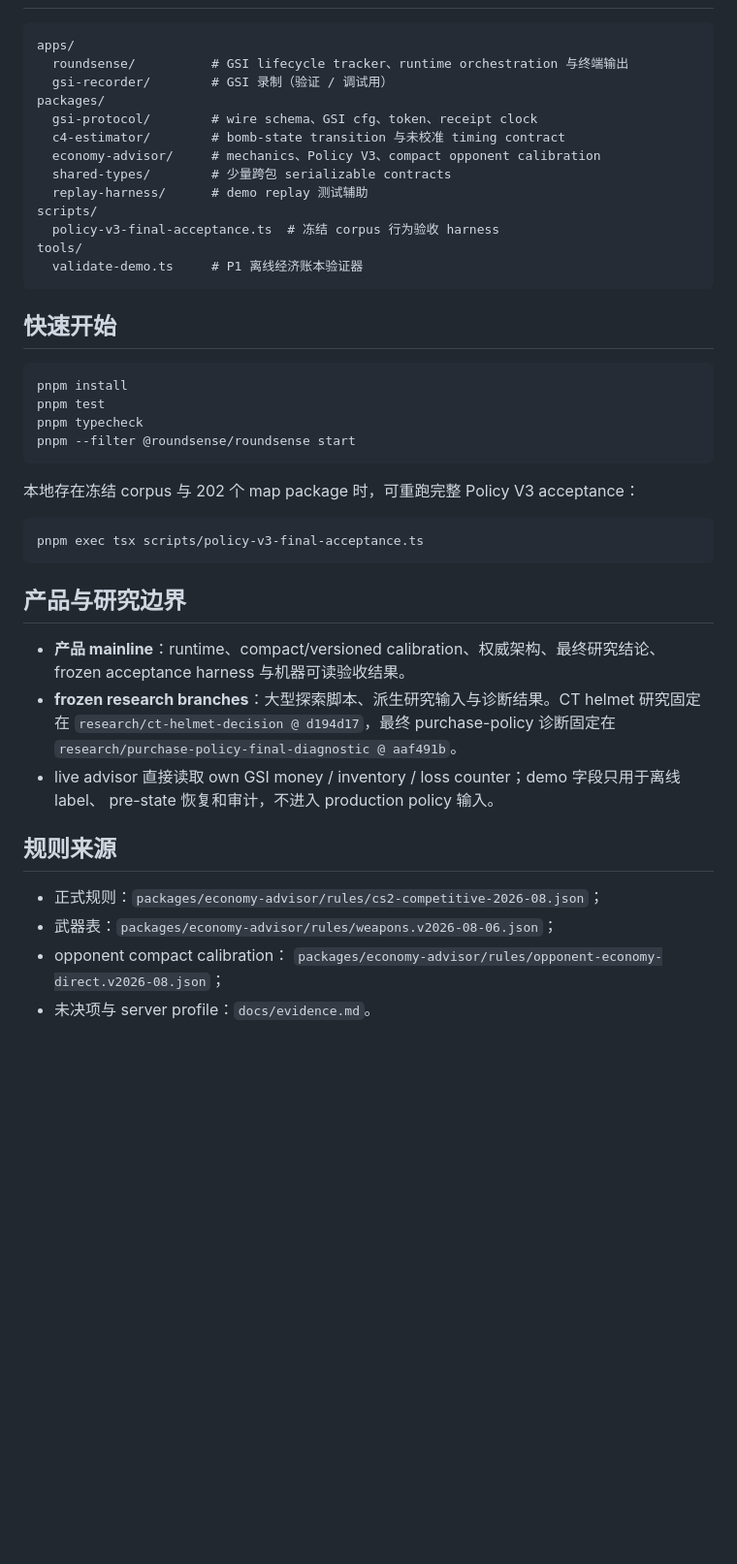
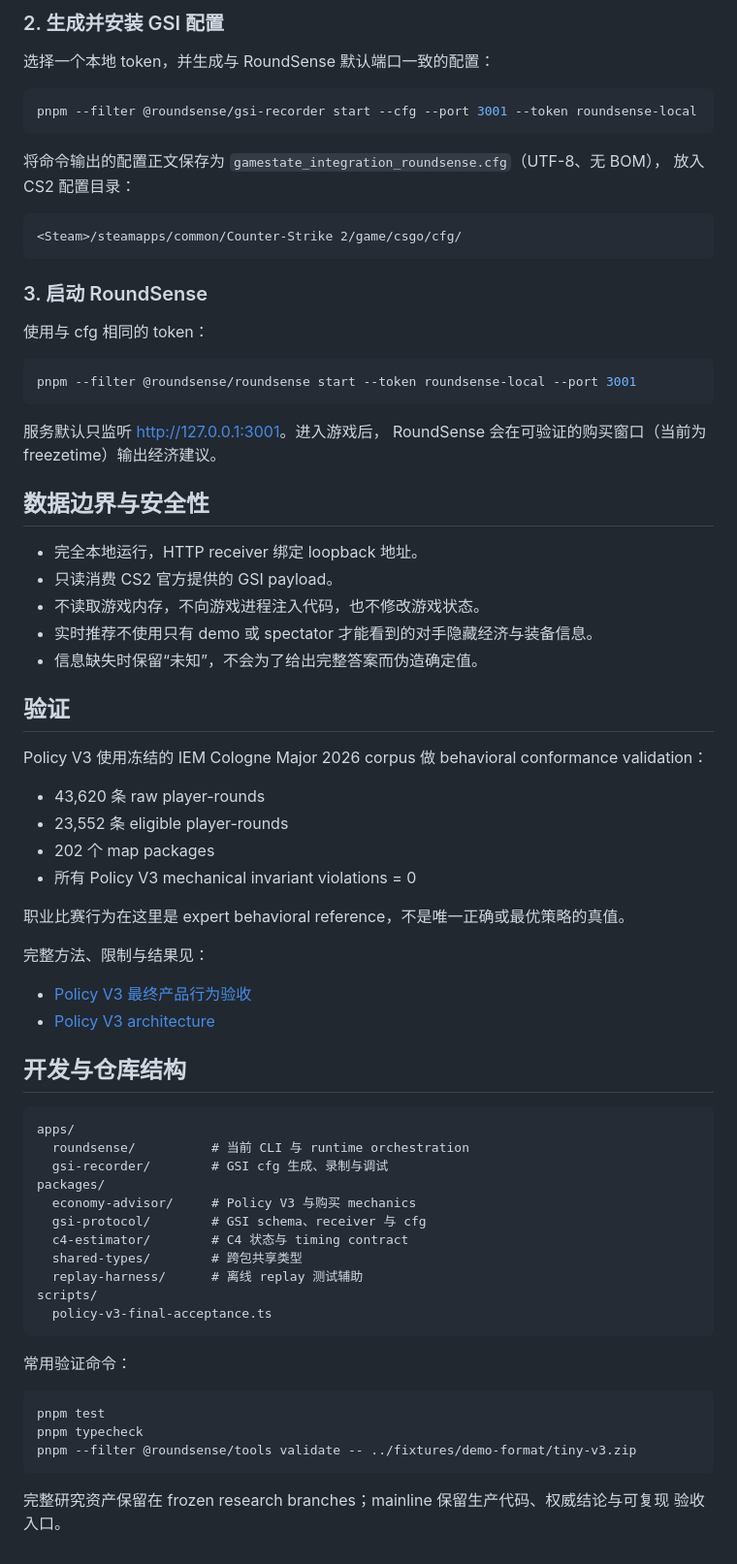
Before and after one commit to Starfie1d1272/cs2-roundsense, a Markdown page: README.md, the part around one of its changes. Shown at 97% size. Rendered like a GitHub page; blank space fills up the shorter version.

Commit message:
docs(readme): 重写 RoundSense 产品主页

````diff
--- a/README.md
+++ b/README.md
@@ -31,49 +80,77 @@ behavioral reference，不是最优真值。
+### 2. 生成并安装 GSI 配置
+
+选择一个本地 token，并生成与 RoundSense 默认端口一致的配置：
+
+```bash
+pnpm --filter @roundsense/gsi-recorder start --cfg --port 3001 --token roundsense-local
+```
+
+将命令输出的配置正文保存为 `gamestate_integration_roundsense.cfg`（UTF-8、无 BOM），
+放入 CS2 配置目录：
+
+```text
+<Steam>/steamapps/common/Counter-Strike 2/game/csgo/cfg/
+```
+
+### 3. 启动 RoundSense
+
+使用与 cfg 相同的 token：
+
+```bash
+pnpm --filter @roundsense/roundsense start --token roundsense-local --port 3001
+```
+
+服务默认只监听 [http://127.0.0.1:3001](http://127.0.0.1:3001)。进入游戏后，
+RoundSense 会在可验证的购买窗口（当前为 freezetime）输出经济建议。
+
+## 数据边界与安全性
+
+- 完全本地运行，HTTP receiver 绑定 loopback 地址。
+- 只读消费 CS2 官方提供的 GSI payload。
+- 不读取游戏内存，不向游戏进程注入代码，也不修改游戏状态。
+- 实时推荐不使用只有 demo 或 spectator 才能看到的对手隐藏经济与装备信息。
+- 信息缺失时保留“未知”，不会为了给出完整答案而伪造确定值。
+
+## 验证
+
+Policy V3 使用冻结的 IEM Cologne Major 2026 corpus 做 behavioral conformance
+validation：
+
+- 43,620 条 raw player-rounds
+- 23,552 条 eligible player-rounds
+- 202 个 map packages
+- 所有 Policy V3 mechanical invariant violations = 0
+
+职业比赛行为在这里是 expert behavioral reference，不是唯一正确或最优策略的真值。
+
+完整方法、限制与结果见：
+
+- [Policy V3 最终产品行为验收](docs/experiments/policy-v3-final-acceptance.md)
+- [Policy V3 architecture](docs/policy-v3-architecture.md)
+
+## 开发与仓库结构
 
 ```text
 apps/
-  roundsense/          # GSI lifecycle tracker、runtime orchestration 与终端输出
-  gsi-recorder/        # GSI 录制（验证 / 调试用）
+  roundsense/          # 当前 CLI 与 runtime orchestration
+  gsi-recorder/        # GSI cfg 生成、录制与调试
 packages/
-  gsi-protocol/        # wire schema、GSI cfg、token、receipt clock
-  c4-estimator/        # bomb-state transition 与未校准 timing contract
-  economy-advisor/     # mechanics、Policy V3、compact opponent calibration
-  shared-types/        # 少量跨包 serializable contracts
-  replay-harness/      # demo replay 测试辅助
+  economy-advisor/     # Policy V3 与购买 mechanics
+  gsi-protocol/        # GSI schema、receiver 与 cfg
+  c4-estimator/        # C4 状态与 timing contract
+  shared-types/        # 跨包共享类型
+  replay-harness/      # 离线 replay 测试辅助
 scripts/
-  policy-v3-final-acceptance.ts  # 冻结 corpus 行为验收 harness
-tools/
-  validate-demo.ts     # P1 离线经济账本验证器
+  policy-v3-final-acceptance.ts
 ```
 
-## 快速开始
+常用验证命令：
 
 ```bash
-pnpm install
 pnpm test
 pnpm typecheck
-pnpm --filter @roundsense/roundsense start
+pnpm --filter @roundsense/tools validate -- ../fixtures/demo-format/tiny-v3.zip
 ```
 
-本地存在冻结 corpus 与 202 个 map package 时，可重跑完整 Policy V3 acceptance：
-
-```bash
-pnpm exec tsx scripts/policy-v3-final-acceptance.ts
-```
-
-## 产品与研究边界
-
-- **产品 mainline**：runtime、compact/versioned calibration、权威架构、最终研究结论、
-  frozen acceptance harness 与机器可读验收结果。
-- **frozen research branches**：大型探索脚本、派生研究输入与诊断结果。CT helmet 研究固定在
-  `research/ct-helmet-decision @ d194d17`，最终 purchase-policy 诊断固定在
-  `research/purchase-policy-final-diagnostic @ aaf491b`。
-- live advisor 直接读取 own GSI money / inventory / loss counter；demo 字段只用于离线 label、
-  pre-state 恢复和审计，不进入 production policy 输入。
-
-## 规则来源
-
-- 正式规则：`packages/economy-advisor/rules/cs2-competitive-2026-08.json`；
-- 武器表：`packages/economy-advisor/rules/weapons.v2026-08-06.json`；
-- opponent compact calibration：
-  `packages/economy-advisor/rules/opponent-economy-direct.v2026-08.json`；
-- 未决项与 server profile：`docs/evidence.md`。
+完整研究资产保留在 frozen research branches；mainline 保留生产代码、权威结论与可复现
+验收入口。
````
Also changed, not shown: other parts of README.md (+70 -21 lines).
